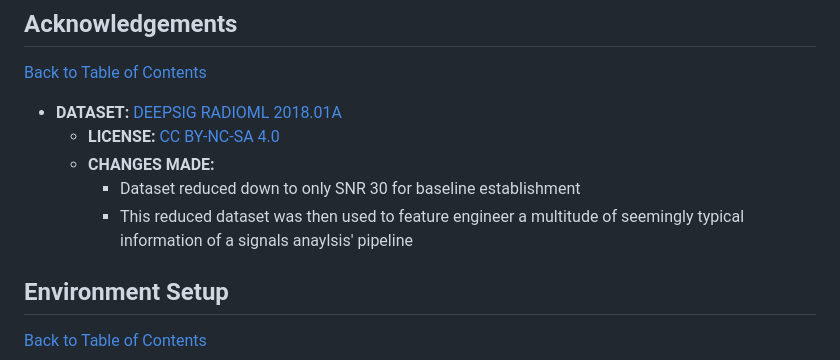
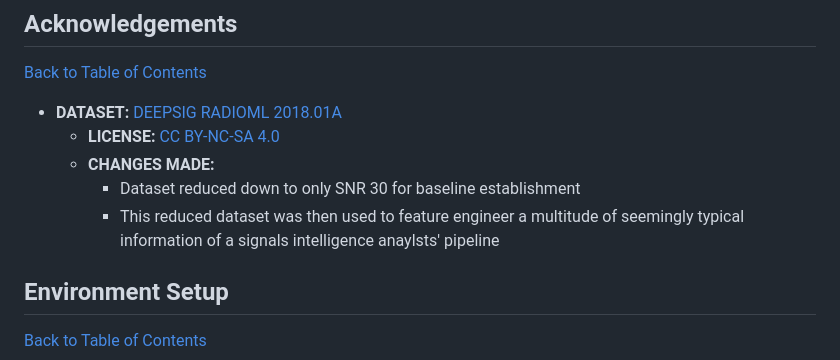
Before and after one commit to Jared-Wood135/EthicalHacking-AI-and-RadioFrequencies, a Markdown page: README.md, the part around the change. Rendered like a GitHub page.

Commit message:
Update
- Fixed typo

```diff
--- a/README.md
+++ b/README.md
@@ -28,7 +28,7 @@ This project takes DEEPSIG's RADIOML 2018.01A dataset and simplifies it for the
     - **LICENSE:** [CC BY-NC-SA 4.0](https://creativecommons.org/licenses/by-nc-sa/4.0/)
     - **CHANGES MADE:**
         - Dataset reduced down to only SNR 30 for baseline establishment
-        - This reduced dataset was then used to feature engineer a multitude of seemingly typical information of a signals anaylsis' pipeline
+        - This reduced dataset was then used to feature engineer a multitude of seemingly typical information of a signals intelligence anaylsts' pipeline
 
 
 
```
